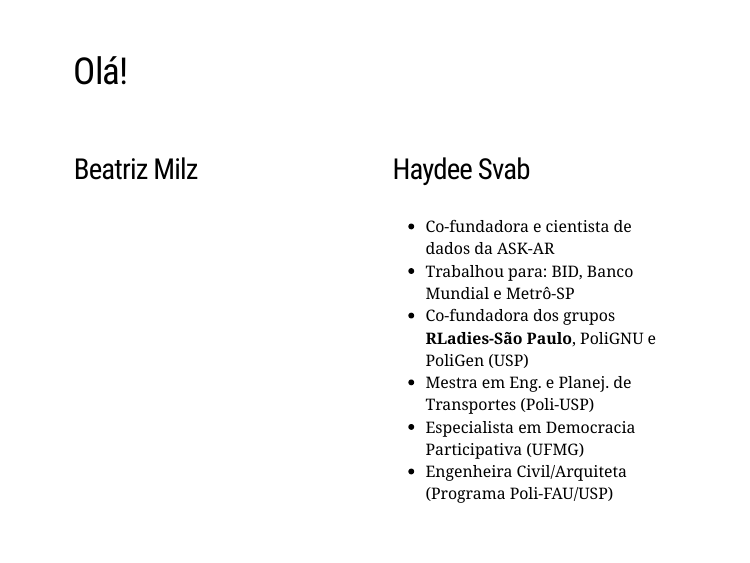
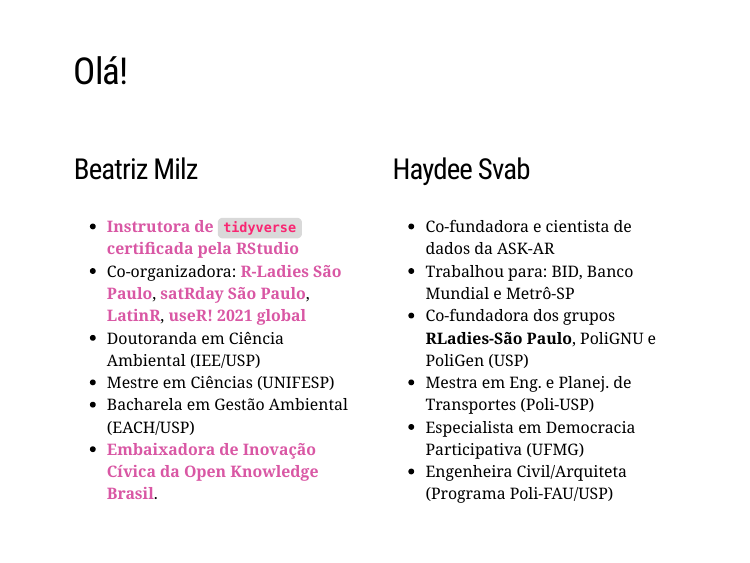
Before and after one commit to R-Ladies-Sao-Paulo/xaringan, an R Markdown document (slides.Rmd): page 3 of 44. Rendered offline with R 4.5, knitr and Pandoc, with nearby package versions; the slides are laid out offline by our stand-in for remark.js, each with all of its steps uncovered, in fonts that may differ from those the slides ask for, and without slide numbers, shadows or browser add-ons; some code elsewhere in the file could not run offline; a font, style sheet, LaTeX package, included part or bibliography that could not be used is replaced or left out.

Commit message:
adiciona intro bia

```diff
--- a/slides.Rmd
+++ b/slides.Rmd
@@ -83,6 +83,12 @@
 
 .pull-left[
 ### Beatriz Milz
+- [Instrutora de `tidyverse` certificada pela RStudio](https://education.rstudio.com/trainers/people/milz+beatriz/)
+- Co-organizadora: [R-Ladies São Paulo](https://www.meetup.com/R-Ladies-Sao-Paulo/), [satRday São Paulo](https://saopaulo2019.satrdays.org/), [LatinR](https://latin-r.com/pt), [useR! 2021 global](https://user2021.r-project.org/)
+- Doutoranda em Ciência Ambiental (IEE/USP)
+- Mestre em Ciências (UNIFESP)
+- Bacharela em Gestão Ambiental (EACH/USP)
+- [Embaixadora de Inovação Cívica da Open Knowledge Brasil](https://embaixadoras.ok.org.br/).
 ]
 
 .pull-right[
```
